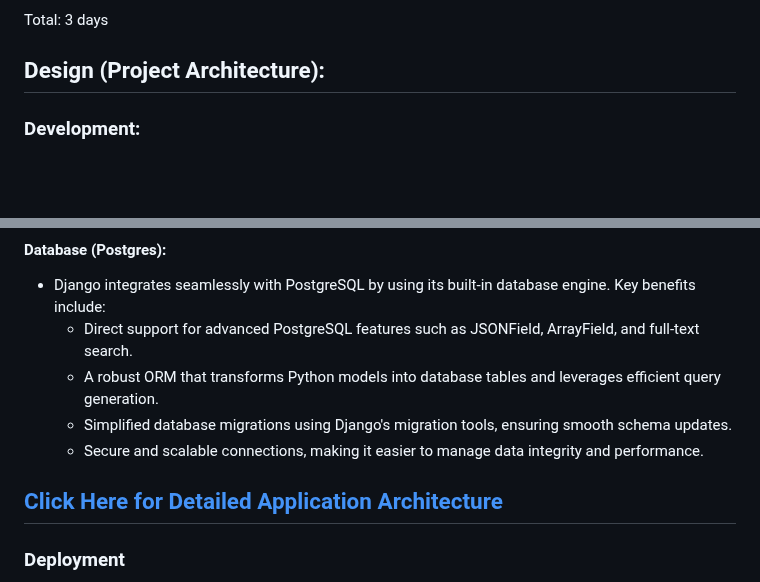
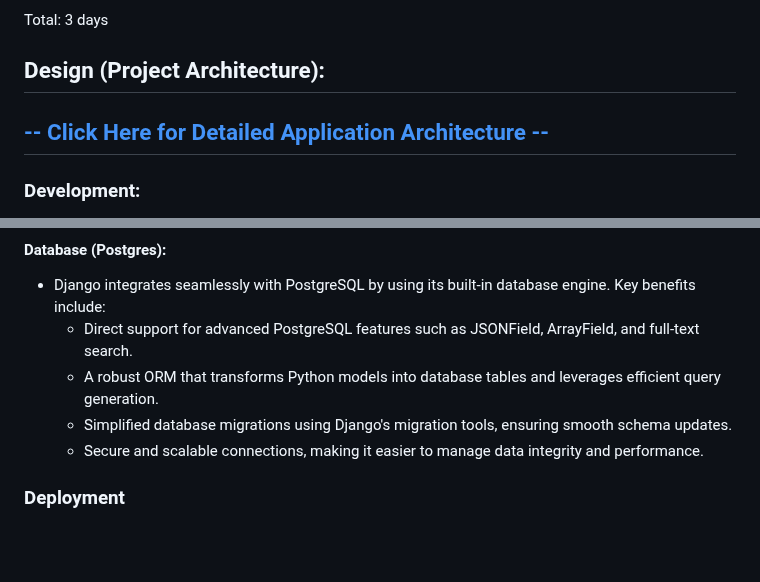
Before and after one commit to JoshuaDelosSantos/my-clean-project, a Markdown page: README.md, 2 parts joined by grey strips. Drawn GitHub-style; blank space fills up the shorter version.

```diff
--- a/README.md
+++ b/README.md
@@ -34,6 +34,7 @@ A software for individual cleaners and cleaning companies to manage their bookin
 Total: 3 days
 
 ## Design (Project Architecture):
+## [-- Click Here for Detailed Application Architecture --](/documentations/architecture.md)
 
 ### Development:
 **Our project was developed using Django in a Docker container.**
@@ -62,8 +63,6 @@ Total: 3 days
     - A robust ORM that transforms Python models into database tables and leverages efficient query generation.
     - Simplified database migrations using Django's migration tools, ensuring smooth schema updates.
     - Secure and scalable connections, making it easier to manage data integrity and performance.
-
-## [Click Here for Detailed Application Architecture](/documentations/architecture.md)
 
 ### Deployment
 ![Deployment Diagram](/documentations/screenshots/deployment-ase.png)
```
